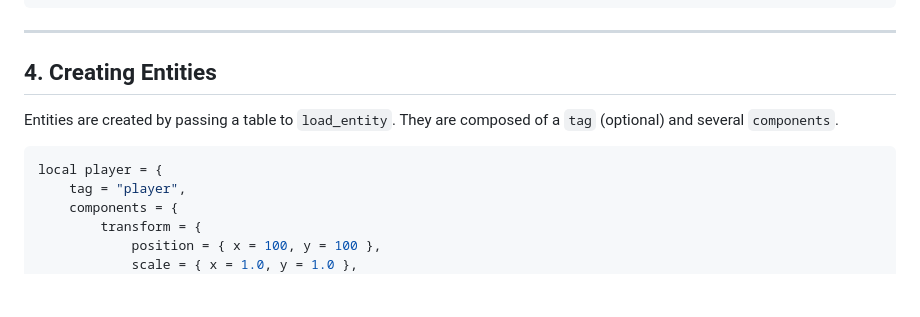
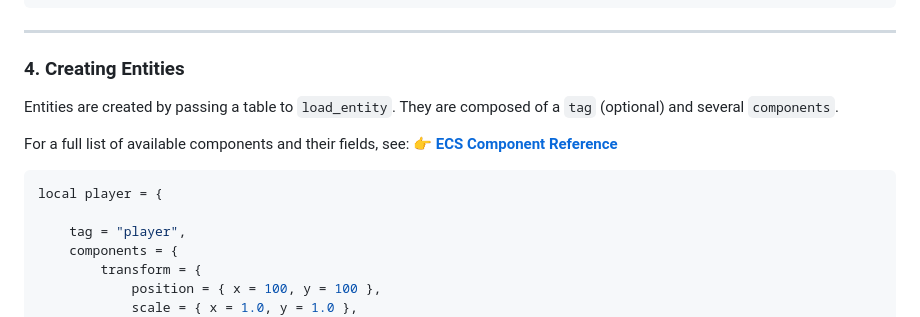
Before and after one commit to mblackman/Octarine-Engine, a Markdown page: docs/lua-scripting.md, the part around the change. Rendered like a GitHub page; blank space fills up the shorter version.

Commit message:
Added documentation for the components you can add to entities in Lua

````diff
--- a/docs/lua-scripting.md
+++ b/docs/lua-scripting.md
@@ -62,12 +62,16 @@ load_asset({
 
 ---
 
-## 4. Creating Entities
+### 4. Creating Entities
 
 Entities are created by passing a table to `load_entity`. They are composed of a `tag` (optional) and several `components`.
 
+For a full list of available components and their fields, see:
+👉 **[ECS Component Reference](ecs-components.md)**
+
 ```lua
 local player = {
+
     tag = "player",
     components = {
         transform = {
````
Also changed, not shown: docs/ecs-components.md (added, +159 -0 lines).
